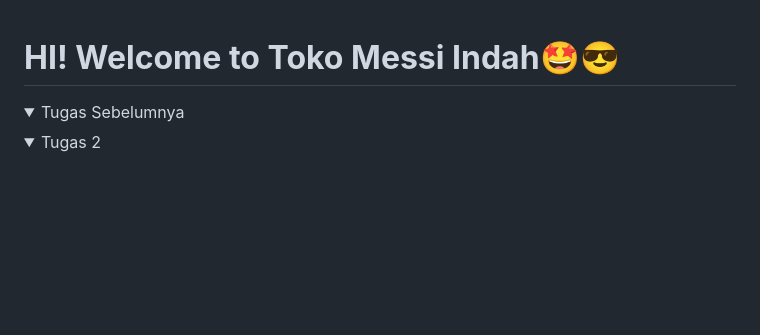
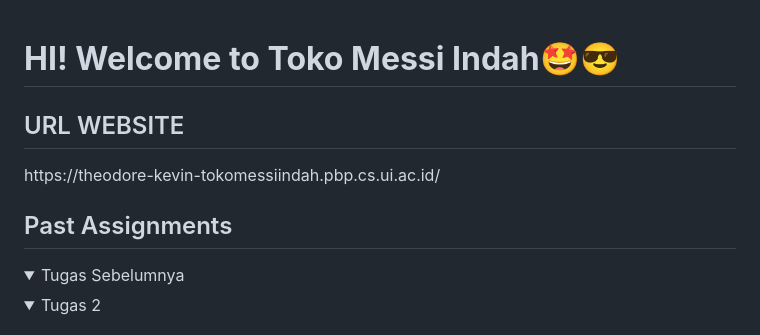
Before and after one commit to TheoKevH/toko-messi-indah, a Markdown page: README.md, the part around one of its changes. Rendered like a GitHub page; folded sections open; blank space fills up the shorter version.

```diff
--- a/README.md
+++ b/README.md
@@ -1,4 +1,10 @@
 <h1><b>HI! Welcome to Toko Messi Indah🤩😎</b></h1>
+<h2>URL WEBSITE</h2>
+<div>
+https://theodore-kevin-tokomessiindah.pbp.cs.ui.ac.id/
+
+<h2>Past Assignments</h2>
+</div>
 <details>
     <summary>Tugas Sebelumnya</summary>
     <details>
```
Also changed, not shown: other parts of README.md (+67 -25 lines).
